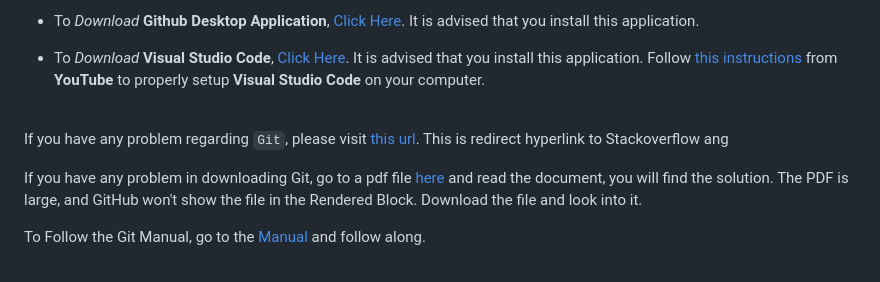
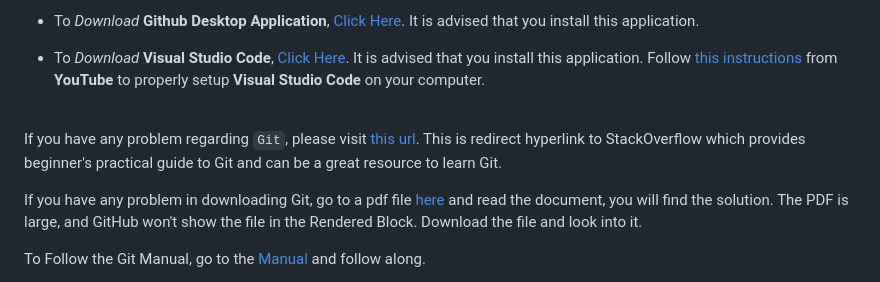
Before and after one commit to nirajand/git-workshop, a Markdown page: README.md, the part around the change. GitHub-like rendering.

Commit message:
Typo fix in Readme related to StackOverflow

```diff
--- a/README.md
+++ b/README.md
@@ -57,7 +57,7 @@ Note that you download all the necessary applications first and do not go on ins
 
 <br>
 
-If you have any problem regarding `Git`, please visit [this url](https://stackoverflow.com/questions/315911/git-for-beginners-the-definitive-practical-guide). This is redirect hyperlink to Stackoverflow ang
+If you have any problem regarding `Git`, please visit [this url](https://stackoverflow.com/questions/315911/git-for-beginners-the-definitive-practical-guide). This is redirect hyperlink to StackOverflow which provides beginner's practical guide to Git and can be a great resource to learn Git.
 
 If you have any problem in downloading Git, go to a pdf file [here](https://github.com/dhakalnirajan/git-workshop/blob/main/Git%20PDF%20Files/what%20is%20git.pdf) and read the document, you will find the solution. The PDF is large, and GitHub won't show the file in the Rendered Block. Download the file and look into it.
 
```
